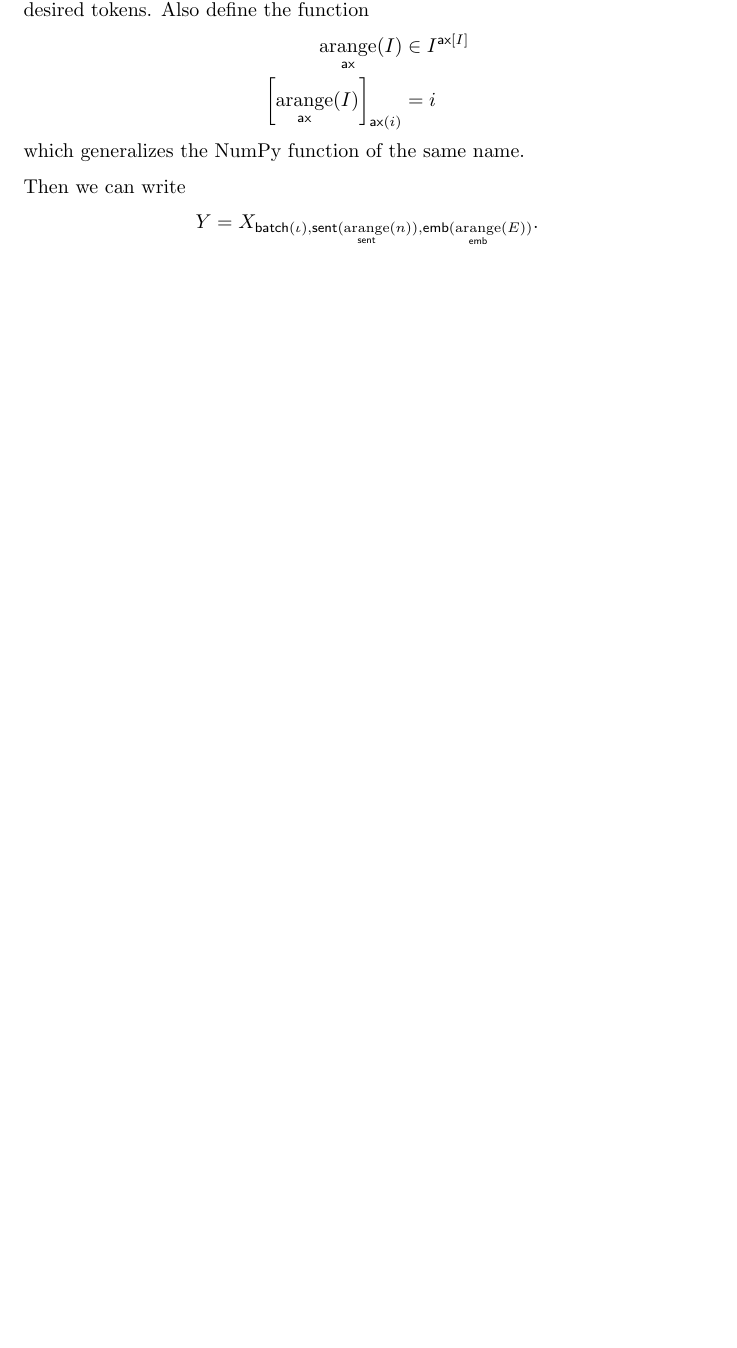
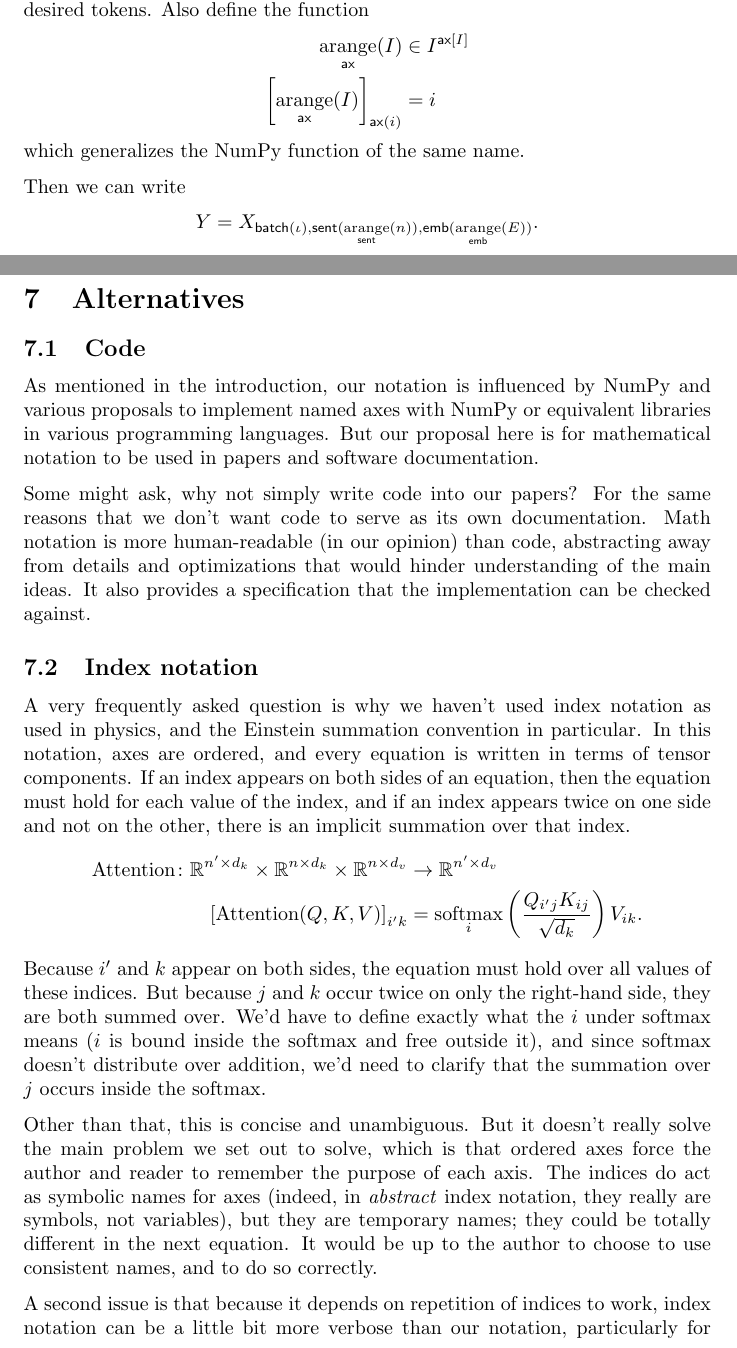
Before and after one commit to namedtensor/notation, a LaTeX paper (main.tex, which reads alternatives.tex): part of page 20 of 21 before the commit and two parts of pages 20 and 21 of 23 after it, the two joined at a grey line, cut so that both start at the same text, the shorter picture padded with empty space. Compiled offline with pdfLaTeX.

Commit message:
Alternatives (#44)
* compare against some alternatives (#32)

* minor edits

```diff
--- /dev/null
+++ b/alternatives.tex
@@ -0,0 +1,20 @@
+\subsection{Code}
+
+As mentioned in the introduction, our notation is influenced by NumPy and various proposals to implement named axes with NumPy or equivalent libraries in various programming languages. But our proposal here is for mathematical notation to be used in papers and software documentation.
+
+Some might ask, why not simply write code into our papers? For the same reasons that we don't want code to serve as its own documentation. Math notation is more human-readable (in our opinion) than code, abstracting away from details and optimizations that would hinder understanding of the main ideas. It also provides a specification that the implementation can be checked against.
+
+\subsection{Index notation}
+
+A very frequently asked question is why we haven't used index notation as used in physics, and the Einstein summation convention in particular. In this notation, axes are ordered, and every equation is written in terms of tensor components.
+If an index appears on both sides of an equation, then the equation must hold for each value of the index, and if an index appears twice on one side and not on the other, there is an implicit summation over that index.
+\begin{align*}
+  \text{Attention} \colon \reals^{n' \times d_k} \times \reals^{n \times d_k} \times \reals^{n \times d_v} &\rightarrow \reals^{n' \times d_v} \\
+  \left[\text{Attention}(Q, K, V)\right]_{i'k} &= \softmax_i \left( \frac{Q_{i'j} K_{ij}}{\sqrt{d_k}} \right) V_{ik}.
+\end{align*}
+Because $i'$ and $k$ appear on both sides, the equation must hold over all values of these indices. But because $j$ and $k$ occur twice on only the right-hand side, they are both summed over. We'd have to define exactly what the $i$ under softmax means ($i$ is bound inside the softmax and free outside it), and since softmax doesn't distribute over addition, we'd need to clarify that the summation over $j$ occurs inside the softmax.
+
+Other than that, this is concise and unambiguous. But it doesn't really solve the main problem we set out to solve, which is that ordered axes force the author and reader to remember the purpose of each axis. The indices do act as symbolic names for axes (indeed, in \emph{abstract} index notation, they really are symbols, not variables), but they are temporary names; they could be totally different in the next equation. It would be up to the author to choose to use consistent names, and to do so correctly.
+
+A second issue is that because it depends on repetition of indices to work, index notation can be a little bit more verbose than our notation, particularly for reductions and contractions:
+\begin{align*}
--- a/main.tex
+++ b/main.tex
@@ -700,6 +700,10 @@ All of the tensor operations described in \S\ref{sec:operations} can be defined
 \input{types}
 \input{fancy}
 
+\section{Alternatives}
+
+\input{alternatives}
+
 \section*{Acknowledgements}
 
 Thanks to Ekin Aky\"{u}rek, Colin McDonald, Adam Poliak, Matt Post, Chung-chieh Shan, Nishant Sinha, and Yee Whye Teh for their input to this document (or the ideas in it).
```
Also changed, not shown: Makefile, main.pdf, alternatives.tex (10 more changed lines).
